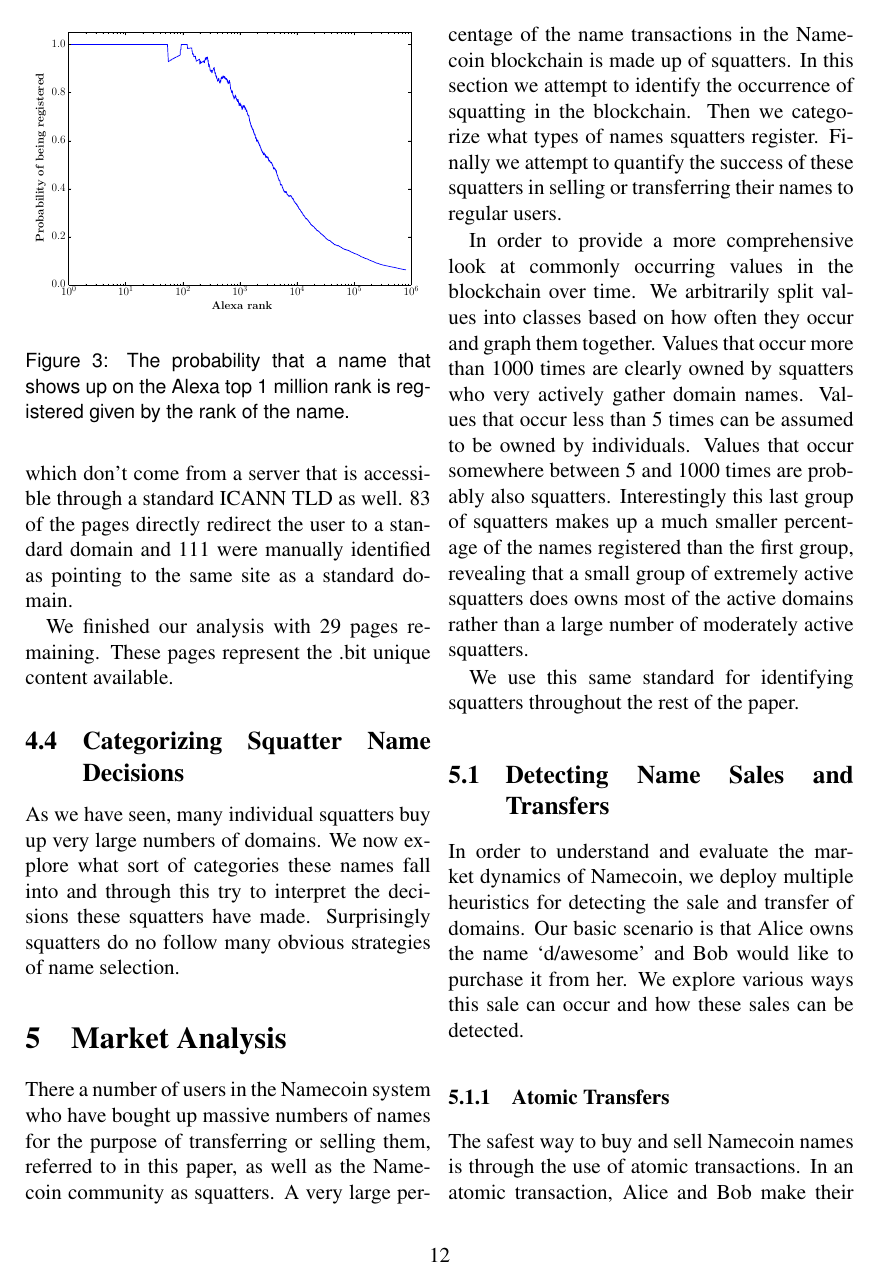
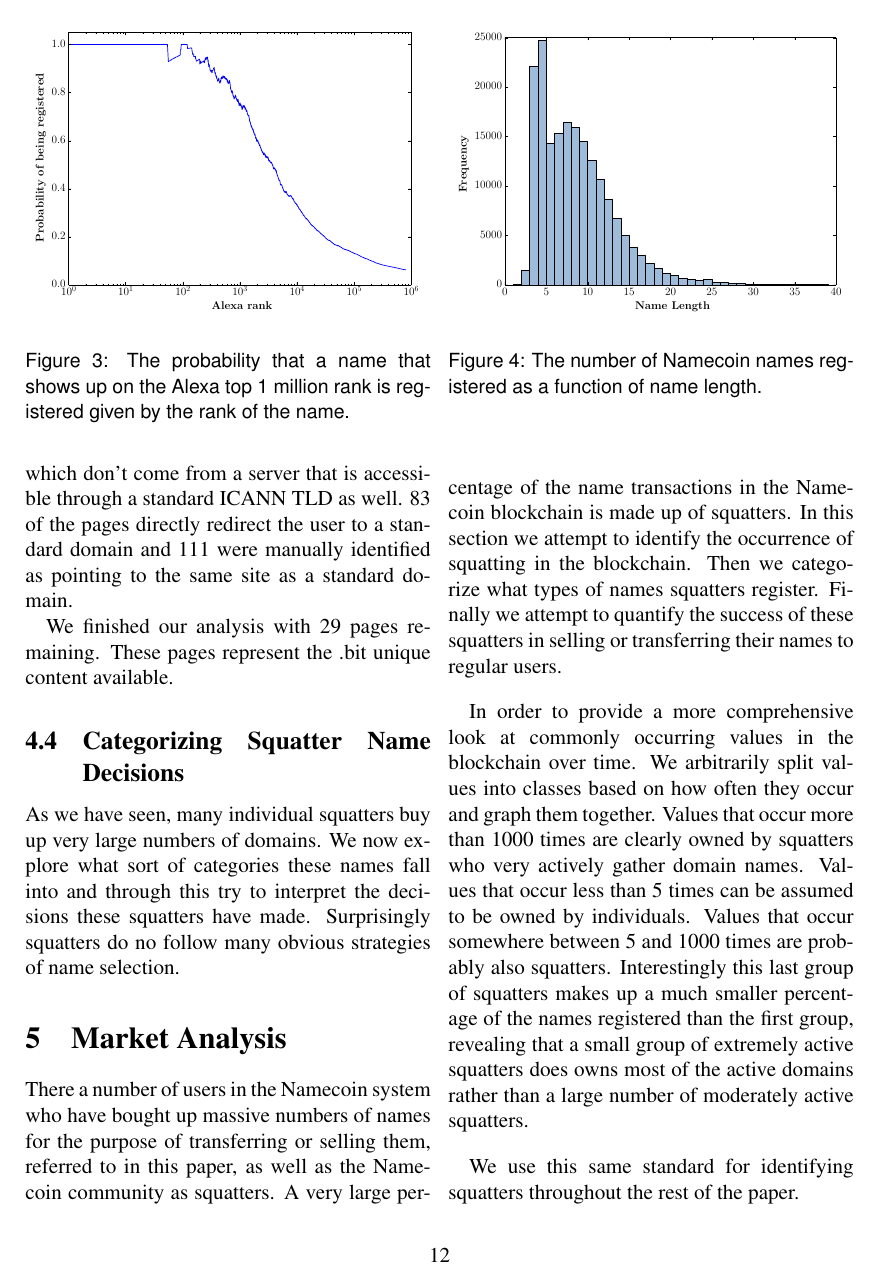
Before and after one commit to citp/namecoin-analysis, a LaTeX paper (paper/paper-namecoin.tex, which reads paper/domains.tex): page 12 of 18. Compiled offline with pdfLaTeX.

Commit message:
Add histogram figure.

```diff
--- a/paper/domains.tex
+++ b/paper/domains.tex
@@ -91,3 +92,10 @@ As we have seen, many individual squatters buy up very large numbers of domains.
   \caption{The probability that a name that shows up on the Alexa top 1 million rank is registered given by the rank of the name.}
   \label{fig:alexa_probability}
 \end{figure}
+
+\begin{figure}
+  \centering
+  \includegraphics[width=\columnwidth]{figures/name_length_histogram}
+  \caption{The number of Namecoin names registered as a function of name length.}
+  \label{fig:name_length_histogram}
+\end{figure}
```
Also changed, not shown: paper/domains.tex (1 more changed lines).
